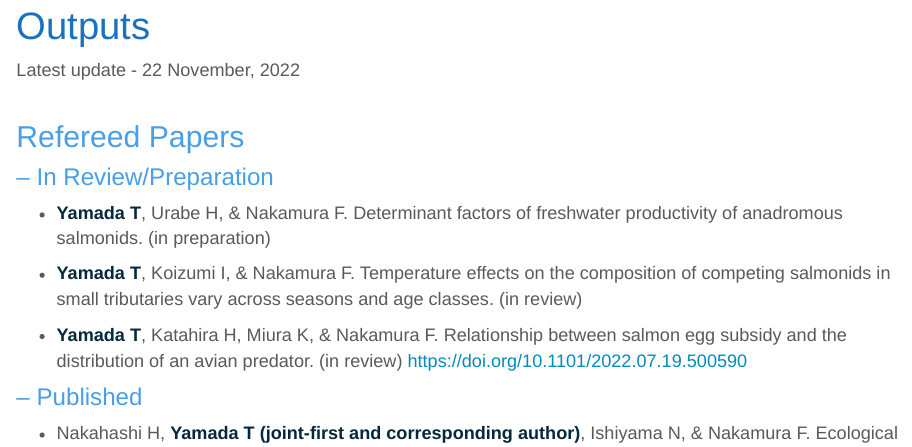
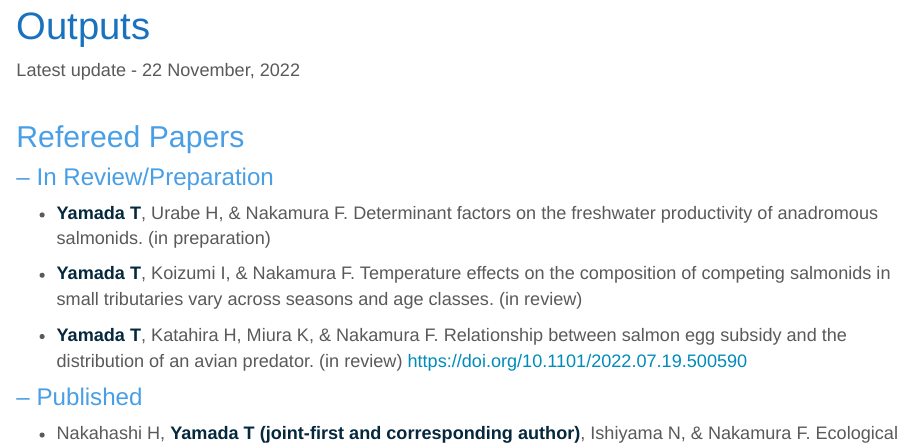
Before and after one commit to thymd/taiheiyamada, an R Markdown document (outputs.Rmd): the page in a window 1100 px wide, from 70 px down. Rendered offline with R 4.5, knitr and Pandoc, with nearby package versions.

Commit message:
initial commit

```diff
--- a/outputs.Rmd
+++ b/outputs.Rmd
@@ -8,7 +8,7 @@ Latest update - 22 November, 2022
 
 ## Refereed Papers
 ### – In Review/Preparation
-- <span style="font-weight:bold; color: #06283D; ">Yamada T</span>, Urabe H, & Nakamura F. Determinant factors of freshwater productivity of anadromous salmonids. (in preparation)
+- <span style="font-weight:bold; color: #06283D; ">Yamada T</span>, Urabe H, & Nakamura F. Determinant factors on the freshwater productivity of anadromous salmonids. (in preparation)
 
 -  <span style="font-weight:bold; color: #06283D; ">Yamada T</span>, Koizumi I, & Nakamura F. Temperature effects on the composition of competing salmonids in small tributaries vary across seasons and age classes. (in review)
 
```
Also changed, not shown: 1 other file.
